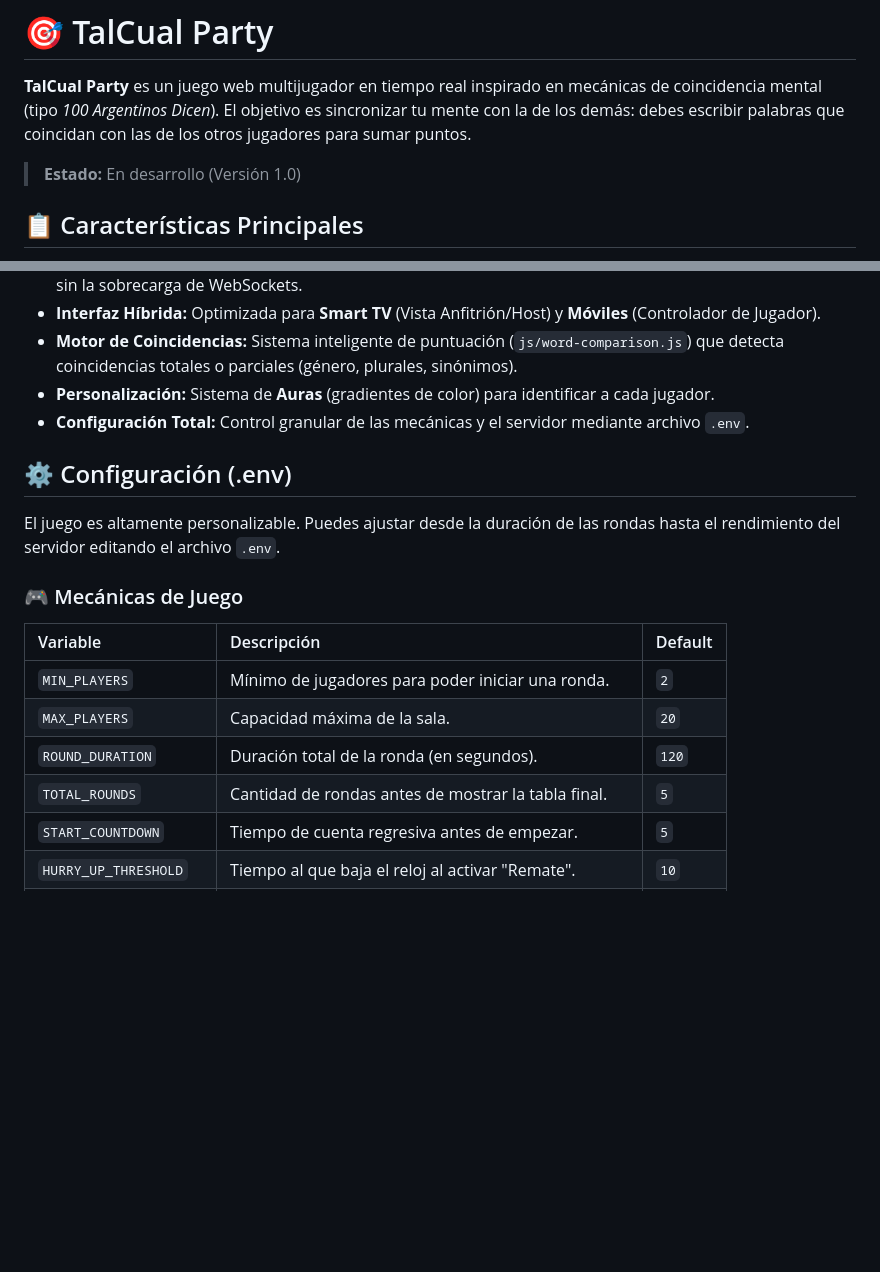
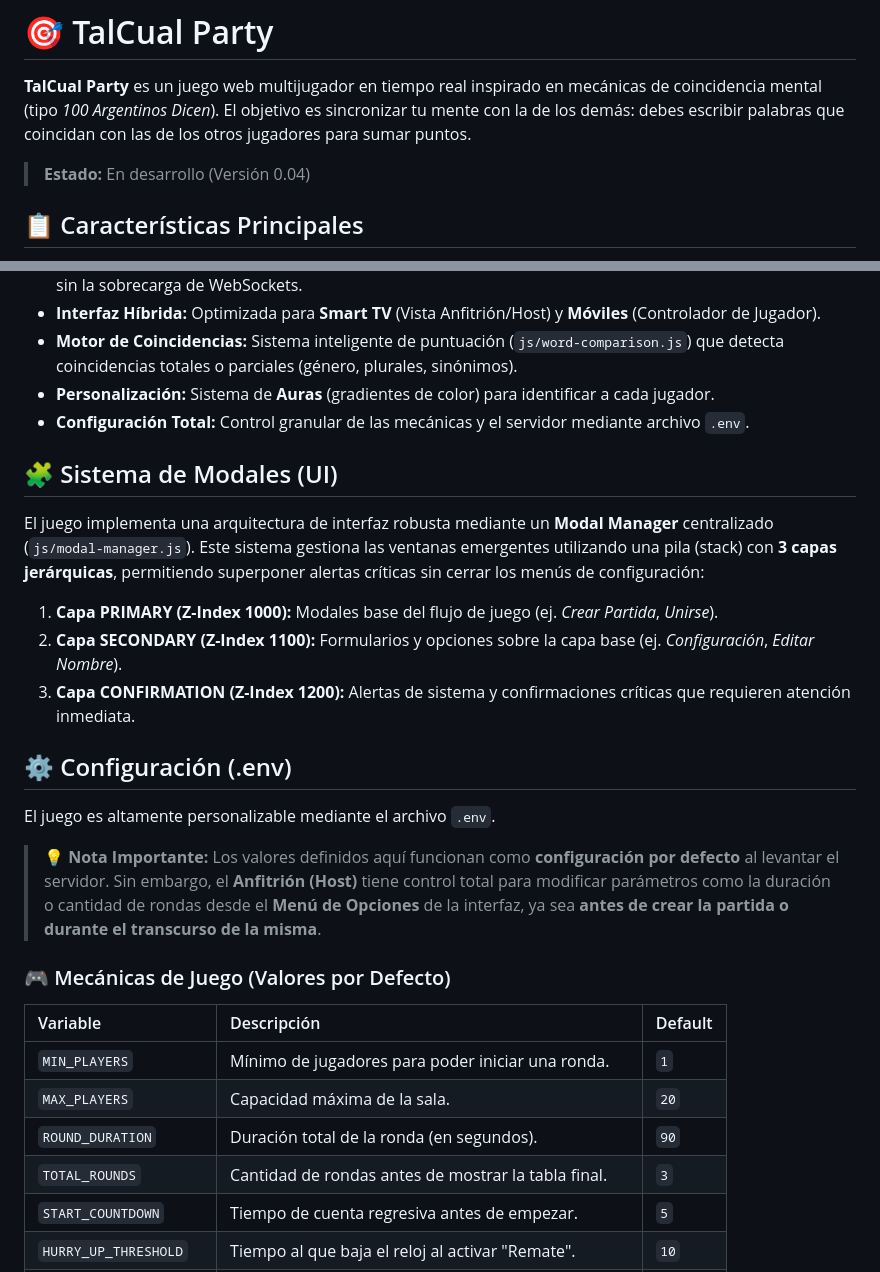
Before and after one commit to muyunicos/talcual, a Markdown page: README.md, 2 parts joined by grey strips. Rendered like a GitHub page; blank space fills up the shorter version.

```diff
--- a/README.md
+++ b/README.md
@@ -2,7 +2,7 @@
 
 **TalCual Party** es un juego web multijugador en tiempo real inspirado en mecánicas de coincidencia mental (tipo *100 Argentinos Dicen*). El objetivo es sincronizar tu mente con la de los demás: debes escribir palabras que coincidan con las de los otros jugadores para sumar puntos.
 
-> **Estado:** En desarrollo (Versión 1.0)
+> **Estado:** En desarrollo (Versión 0.04)
 
 ## 📋 Características Principales
 
@@ -14,17 +14,27 @@
 - **Personalización:** Sistema de **Auras** (gradientes de color) para identificar a cada jugador.
 - **Configuración Total:** Control granular de las mecánicas y el servidor mediante archivo `.env`.
 
+## 🧩 Sistema de Modales (UI)
+
+El juego implementa una arquitectura de interfaz robusta mediante un **Modal Manager** centralizado (`js/modal-manager.js`). Este sistema gestiona las ventanas emergentes utilizando una pila (stack) con **3 capas jerárquicas**, permitiendo superponer alertas críticas sin cerrar los menús de configuración:
+
+1.  **Capa PRIMARY (Z-Index 1000):** Modales base del flujo de juego (ej. *Crear Partida*, *Unirse*).
+2.  **Capa SECONDARY (Z-Index 1100):** Formularios y opciones sobre la capa base (ej. *Configuración*, *Editar Nombre*).
+3.  **Capa CONFIRMATION (Z-Index 1200):** Alertas de sistema y confirmaciones críticas que requieren atención inmediata.
+
 ## ⚙️ Configuración (.env)
 
-El juego es altamente personalizable. Puedes ajustar desde la duración de las rondas hasta el rendimiento del servidor editando el archivo `.env`.
+El juego es altamente personalizable mediante el archivo `.env`.
 
-### 🎮 Mecánicas de Juego
+> **💡 Nota Importante:** Los valores definidos aquí funcionan como **configuración por defecto** al levantar el servidor. Sin embargo, el **Anfitrión (Host)** tiene control total para modificar parámetros como la duración o cantidad de rondas desde el **Menú de Opciones** de la interfaz, ya sea **antes de crear la partida o durante el transcurso de la misma**.
+
+### 🎮 Mecánicas de Juego (Valores por Defecto)
 | Variable | Descripción | Default |
 | :--- | :--- | :--- |
-| `MIN_PLAYERS` | Mínimo de jugadores para poder iniciar una ronda. | `2` |
+| `MIN_PLAYERS` | Mínimo de jugadores para poder iniciar una ronda. | `1` |
 | `MAX_PLAYERS` | Capacidad máxima de la sala. | `20` |
-| `ROUND_DURATION` | Duración total de la ronda (en segundos). | `120` |
-| `TOTAL_ROUNDS` | Cantidad de rondas antes de mostrar la tabla final. | `5` |
+| `ROUND_DURATION` | Duración total de la ronda (en segundos). | `90` |
+| `TOTAL_ROUNDS` | Cantidad de rondas antes de mostrar la tabla final. | `3` |
 | `START_COUNTDOWN` | Tiempo de cuenta regresiva antes de empezar. | `5` |
 | `HURRY_UP_THRESHOLD` | Tiempo al que baja el reloj al activar "Remate". | `10` |
 | `MAX_WORDS_PER_PLAYER` | Máximo de palabras que un jugador puede enviar. | `6` |
```
